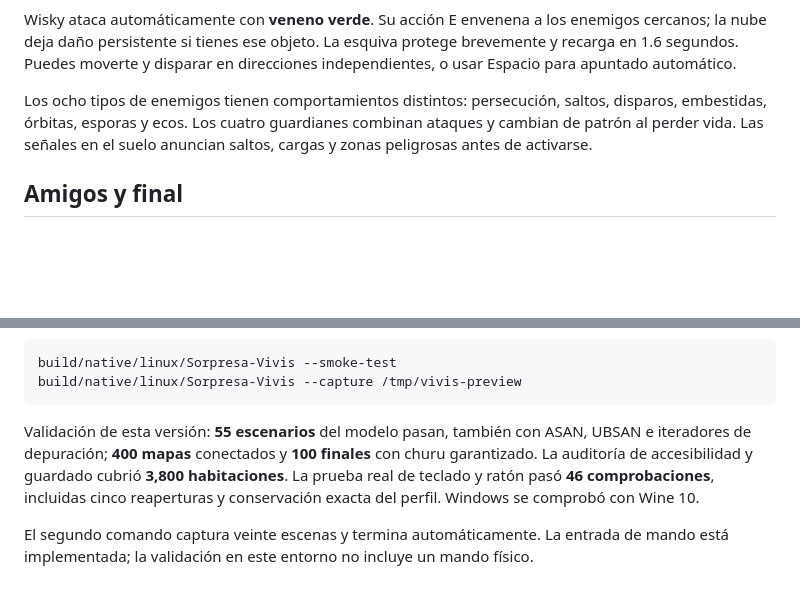
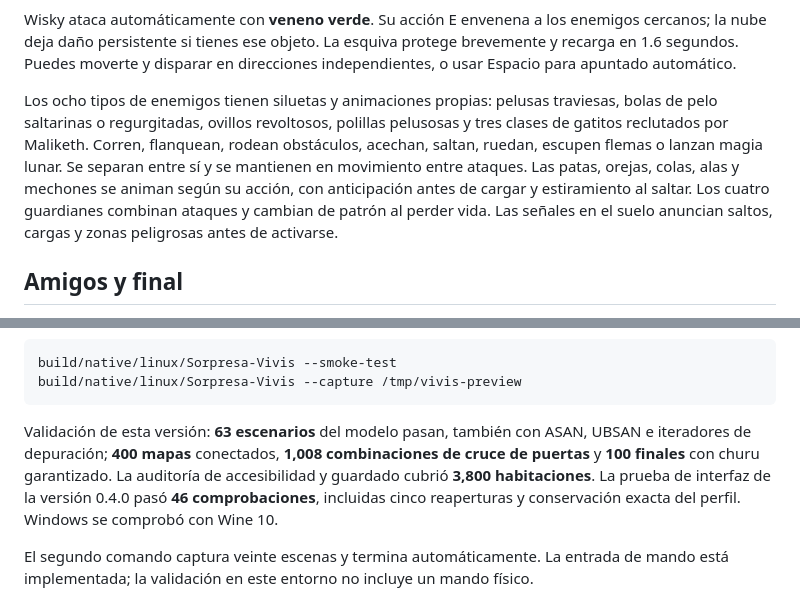
Before and after one commit to giovannyTorres/Sorpresa-Vivis, a Markdown page: README.md, 2 parts joined by grey strips. Rendered like a GitHub page; blank space fills up the shorter version.

````diff
--- a/README.md
+++ b/README.md
@@ -41,7 +41,7 @@ Hay **14 objetos**, incluidos daño, velocidad, cadencia, disparo múltiple, má
 
 Wisky ataca automáticamente con **veneno verde**. Su acción E envenena a los enemigos cercanos; la nube deja daño persistente si tienes ese objeto. La esquiva protege brevemente y recarga en 1.6 segundos. Puedes moverte y disparar en direcciones independientes, o usar Espacio para apuntado automático.
 
-Los ocho tipos de enemigos tienen comportamientos distintos: persecución, saltos, disparos, embestidas, órbitas, esporas y ecos. Los cuatro guardianes combinan ataques y cambian de patrón al perder vida. Las señales en el suelo anuncian saltos, cargas y zonas peligrosas antes de activarse.
+Los ocho tipos de enemigos tienen siluetas y animaciones propias: pelusas traviesas, bolas de pelo saltarinas o regurgitadas, ovillos revoltosos, polillas pelusosas y tres clases de gatitos reclutados por Maliketh. Corren, flanquean, rodean obstáculos, acechan, saltan, ruedan, escupen flemas o lanzan magia lunar. Se separan entre sí y se mantienen en movimiento entre ataques. Las patas, orejas, colas, alas y mechones se animan según su acción, con anticipación antes de cargar y estiramiento al saltar. Los cuatro guardianes combinan ataques y cambian de patrón al perder vida. Las señales en el suelo anuncian saltos, cargas y zonas peligrosas antes de activarse.
 
 ## Amigos y final
 
@@ -90,7 +94,7 @@ build/native/linux/Sorpresa-Vivis --smoke-test
 build/native/linux/Sorpresa-Vivis --capture /tmp/vivis-preview
 ```
 
-Validación de esta versión: **55 escenarios** del modelo pasan, también con ASAN, UBSAN e iteradores de depuración; **400 mapas** conectados y **100 finales** con churu garantizado. La auditoría de accesibilidad y guardado cubrió **3,800 habitaciones**. La prueba real de teclado y ratón pasó **46 comprobaciones**, incluidas cinco reaperturas y conservación exacta del perfil. Windows se comprobó con Wine 10.
+Validación de esta versión: **63 escenarios** del modelo pasan, también con ASAN, UBSAN e iteradores de depuración; **400 mapas** conectados, **1,008 combinaciones de cruce de puertas** y **100 finales** con churu garantizado. La auditoría de accesibilidad y guardado cubrió **3,800 habitaciones**. La prueba de interfaz de la versión 0.4.0 pasó **46 comprobaciones**, incluidas cinco reaperturas y conservación exacta del perfil. Windows se comprobó con Wine 10.
 
 El segundo comando captura veinte escenas y termina automáticamente. La entrada de mando está implementada; la validación en este entorno no incluye un mando físico.
 
````
Also changed, not shown: other parts of README.md (+6 -2 lines), docs/previews/native-enemigos.gif (added), docs/previews/native-enemigos.png (added), 7 other files.
